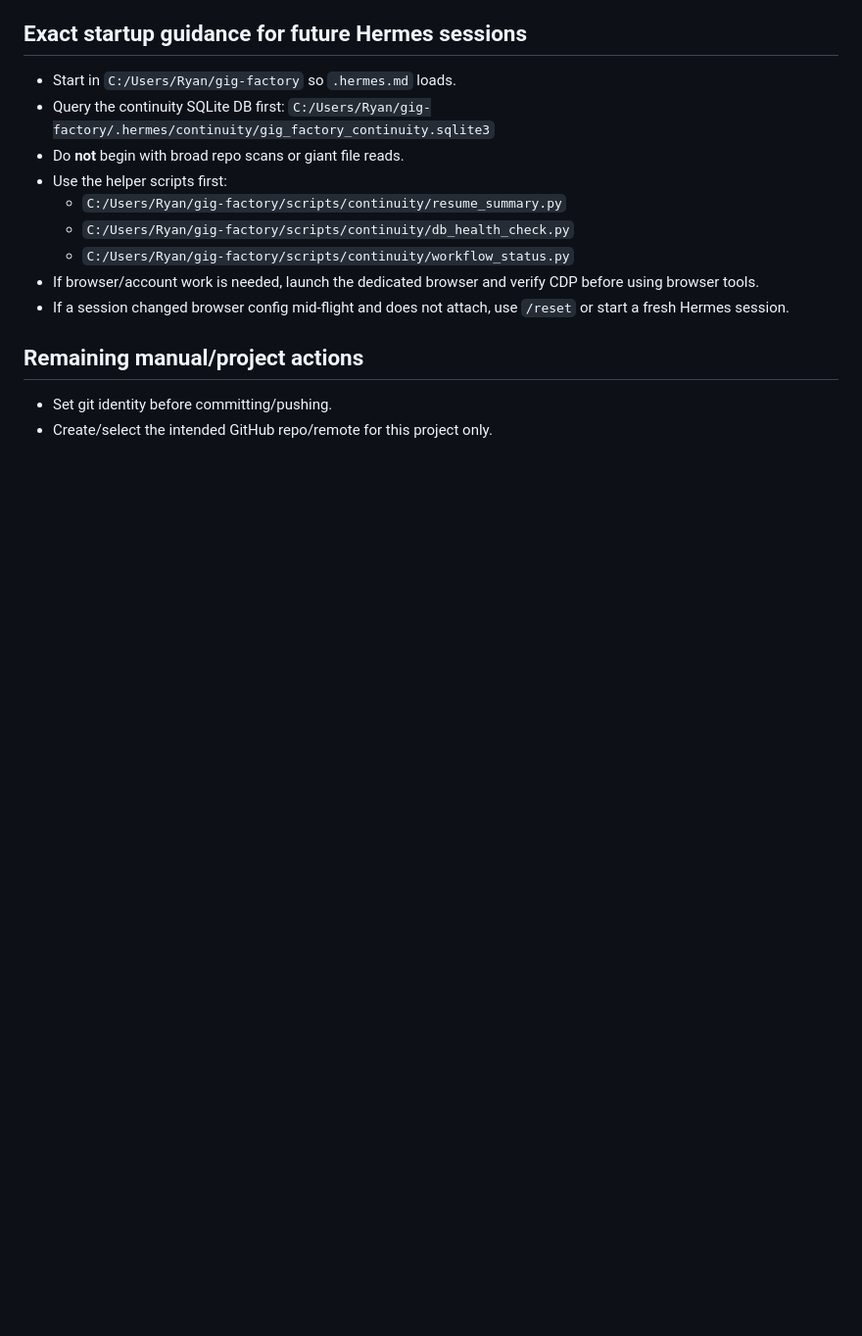
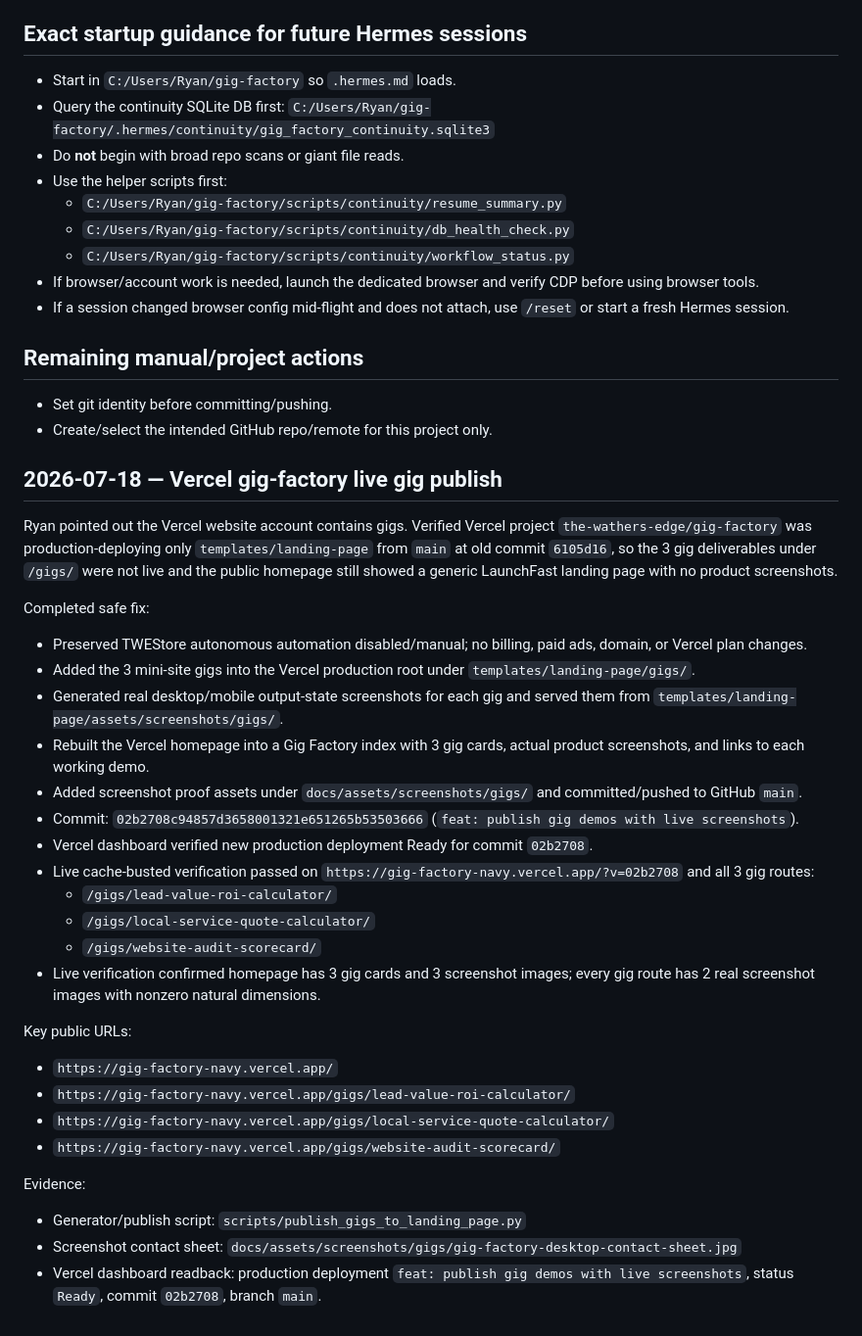
Before and after one commit to NanooSR/gig-factory, a Markdown page: docs/continuity/latest-handoff.md, the part around the change. Shown at 98% size. Rendered like a GitHub page; blank space fills up the shorter version.

Commit message:
docs: record vercel gig publish verification

```diff
--- a/docs/continuity/latest-handoff.md
+++ b/docs/continuity/latest-handoff.md
@@ -55,3 +55,32 @@ Dedicated visible Chrome CDP browser is configured and verified at http://127.0.
 ## Remaining manual/project actions
 - Set git identity before committing/pushing.
 - Create/select the intended GitHub repo/remote for this project only.
+
+## 2026-07-18 — Vercel gig-factory live gig publish
+
+Ryan pointed out the Vercel website account contains gigs. Verified Vercel project `the-wathers-edge/gig-factory` was production-deploying only `templates/landing-page` from `main` at old commit `6105d16`, so the 3 gig deliverables under `/gigs/` were not live and the public homepage still showed a generic LaunchFast landing page with no product screenshots.
+
+Completed safe fix:
+- Preserved TWEStore autonomous automation disabled/manual; no billing, paid ads, domain, or Vercel plan changes.
+- Added the 3 mini-site gigs into the Vercel production root under `templates/landing-page/gigs/`.
+- Generated real desktop/mobile output-state screenshots for each gig and served them from `templates/landing-page/assets/screenshots/gigs/`.
+- Rebuilt the Vercel homepage into a Gig Factory index with 3 gig cards, actual product screenshots, and links to each working demo.
+- Added screenshot proof assets under `docs/assets/screenshots/gigs/` and committed/pushed to GitHub `main`.
+- Commit: `02b2708c94857d3658001321e651265b53503666` (`feat: publish gig demos with live screenshots`).
+- Vercel dashboard verified new production deployment Ready for commit `02b2708`.
+- Live cache-busted verification passed on `https://gig-factory-navy.vercel.app/?v=02b2708` and all 3 gig routes:
+  - `/gigs/lead-value-roi-calculator/`
+  - `/gigs/local-service-quote-calculator/`
+  - `/gigs/website-audit-scorecard/`
+- Live verification confirmed homepage has 3 gig cards and 3 screenshot images; every gig route has 2 real screenshot images with nonzero natural dimensions.
+
+Key public URLs:
+- `https://gig-factory-navy.vercel.app/`
+- `https://gig-factory-navy.vercel.app/gigs/lead-value-roi-calculator/`
+- `https://gig-factory-navy.vercel.app/gigs/local-service-quote-calculator/`
+- `https://gig-factory-navy.vercel.app/gigs/website-audit-scorecard/`
+
+Evidence:
+- Generator/publish script: `scripts/publish_gigs_to_landing_page.py`
+- Screenshot contact sheet: `docs/assets/screenshots/gigs/gig-factory-desktop-contact-sheet.jpg`
+- Vercel dashboard readback: production deployment `feat: publish gig demos with live screenshots`, status `Ready`, commit `02b2708`, branch `main`.
```
